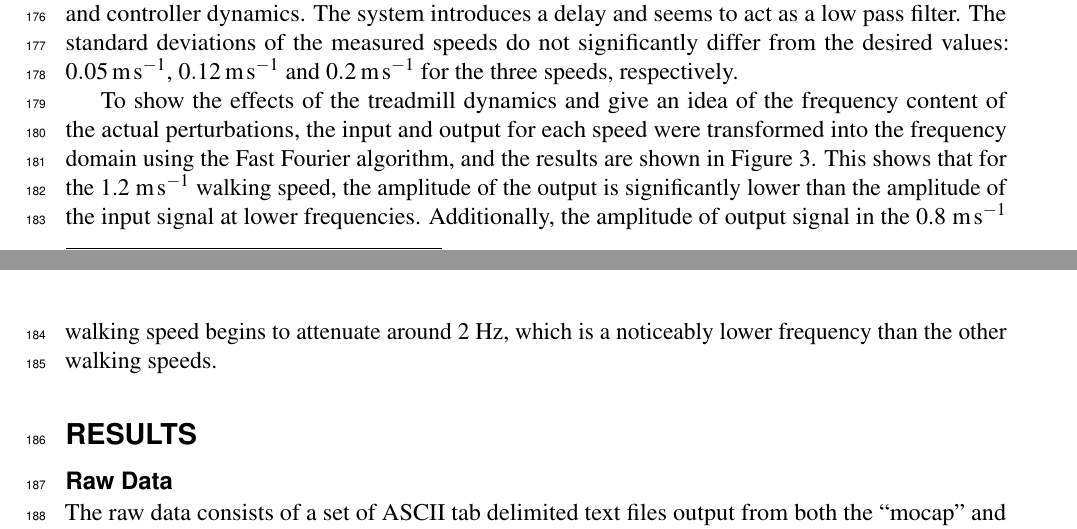
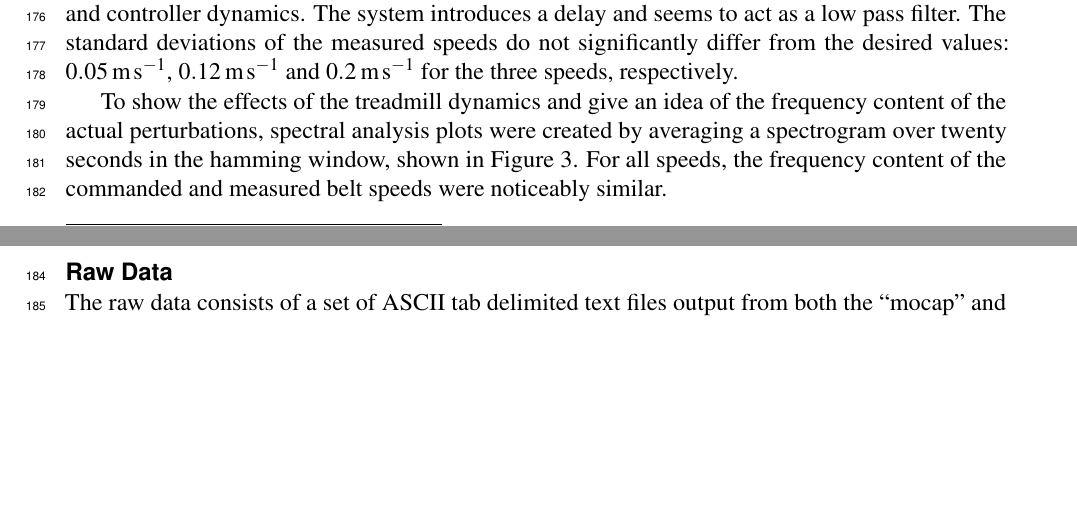
Before and after one commit to csu-hmc/perturbed-data-paper, a LaTeX document (paper.tex): two parts of pages 6 and 8 of 20 before the commit and two parts of pages 6 and 9 of 20 after it, joined at a grey line, cut so that both start at the same text, the shorter picture padded with empty space. Compiled offline with pdfLaTeX.

Commit message:
added new frequency plots and code
1) Changed code to average a spectrogram over 20 seconds in the hamming
window.  Also interpolated all signals to the same sampling rate and
clipped out the sections that were not under the influence of
longitudinal perturbations
2) Changed "dusty purple" to "red" in each code and updated legend
3) Edited the text in the report to reflect the results in the new
graphs
4) Fonts are still strange when saving to pdf

```diff
--- a/paper.tex
+++ b/paper.tex
@@ -354,15 +354,10 @@ significantly differ from the desired values:
 \end{figure}
 
 To show the effects of the treadmill dynamics and give an idea of the frequency
-content of the actual perturbations, the input and output for each speed were
-transformed into the frequency domain using the Fast Fourier algorithm, and the
-results are shown in Figure~\ref{fig:freq_analysis}. This shows that for the
-1.2~\si{\meter\per\second} walking speed, the amplitude of the output is
-significantly lower than the amplitude of the input signal at lower
-frequencies. Additionally, the amplitude of output signal in the
-0.8~\si{\meter\per\second} walking speed begins to attenuate around
-2~\si{\hertz}, which is a noticeably lower frequency than the other walking
-speeds.
+content of the actual perturbations, spectral analysis plots were created
+by averaging a spectrogram over twenty seconds in the hamming window, shown
+in Figure~\ref{fig:freq_analysis}. For all speeds, the frequency content of the
+commanded and measured belt speeds were noticeably similar.
 %
 \begin{figure}
   \centering
```
Also changed, not shown: figures/frequency_analysis.pdf, figures/input_vs_output.pdf, 2 other files.
